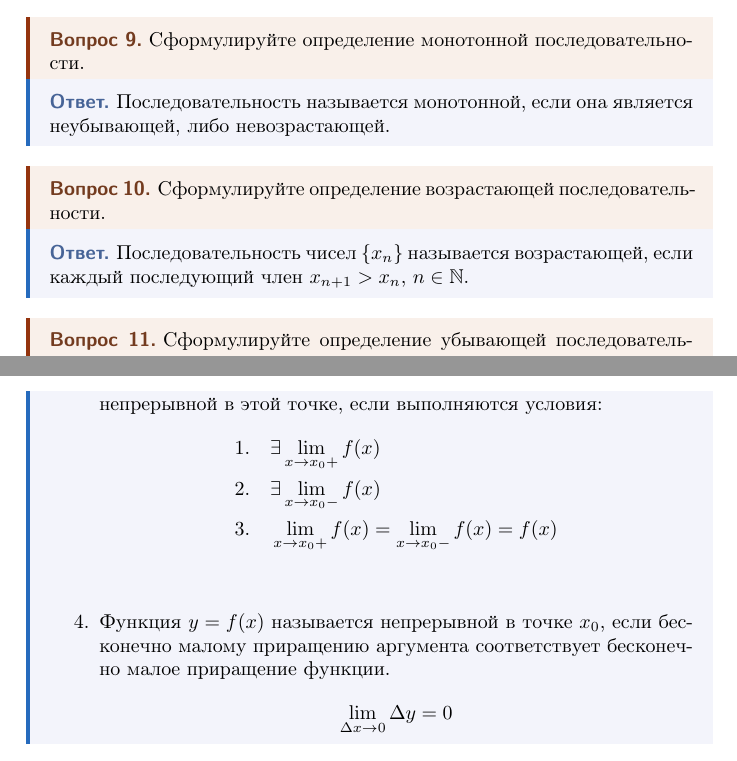
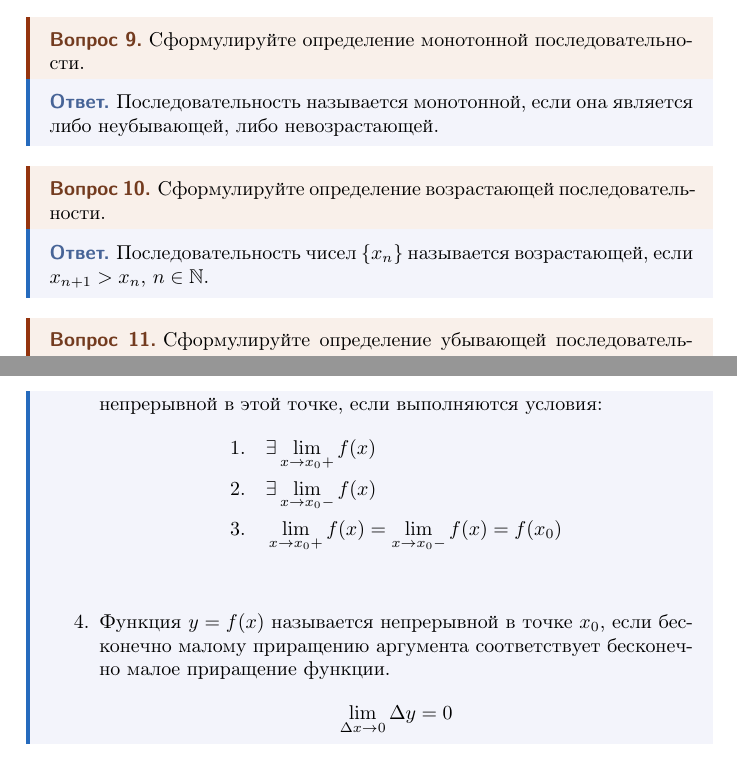
Before and after one commit to zhikh23/iu7-qa, a LaTeX document (mathematical_analysis/rc01/mathematical_analysis_rc01.tex, which reads mathematical_analysis/rc01/theory.tex): two parts of pages 2 and 5 of 8, joined at a grey line, cut so that both start at the same text. The pictures show the PDF file mathematical_analysis/rc01/mathematical_analysis_rc01.pdf that the author committed with the source.

Commit message:
fix: небольшие исправления

```diff
--- a/mathematical_analysis/rc01/theory.tex
+++ b/mathematical_analysis/rc01/theory.tex
@@ -78,35 +78,35 @@
   Сформулируйте определение монотонной последовательности.
 \end{question}
 \begin{answer}
-  Последовательность называется монотонной, если она является неубывающей, либо невозрастающей.
+  Последовательность называется монотонной, если она является либо неубывающей, либо невозрастающей.
 \end{answer}
 
 \begin{question}
   Сформулируйте определение возрастающей последовательности.
 \end{question}
 \begin{answer}
-  Последовательность чисел $\{x_n\}$ называется возрастающей, если каждый последующий член $x_{n+1} > x_{n}$, $n \in \N$.
+  Последовательность чисел $\{x_n\}$ называется возрастающей, если $x_{n+1} > x_{n}$, $n \in \N$.
 \end{answer}
 
 \begin{question}
   Сформулируйте определение убывающей последовательности.
 \end{question}
 \begin{answer}
-  Последовательность чисел $\{x_{n}\}$ называется убывающей, если каждый последующий член $x_{n+1} < x_{n}$.
+  Последовательность чисел $\{x_{n}\}$ называется убывающей, если $x_{n+1} < x_{n}$.
 \end{answer}
 
 \begin{question}
   Сформулируйте определение невозрастающей последовательности.
 \end{question}
 \begin{answer}
-  Последовательность чисел $\{x_{n}\}$ называется невозрастающей, если каждый последующий член $x_{n+1} \le x_{n}$.
+  Последовательность чисел $\{x_{n}\}$ называется невозрастающей, если $x_{n+1} \le x_{n}$.
 \end{answer}
 
 \begin{question}
   Сформулируйте определение неубывающей последовательности.
 \end{question}
 \begin{answer}
-  Последовательность чисел $\{x_{n}\}$ называется неубывающей, если каждый последующий член $x_{n+1} \ge x_{n}$.
+  Последовательность чисел $\{x_{n}\}$ называется неубывающей, если $x_{n+1} \ge x_{n}$.
 \end{answer}
 
 \begin{question}
@@ -218,7 +218,7 @@
       \begin{align*}
         &1. \quad \exists \lim_{x \to x_0+} f(x) \\
         &2. \quad \exists \lim_{x \to x_0-} f(x) \\
-        &3. \quad \lim_{x \to x_0+} f(x) = \lim_{x \to x_0-} f(x) = f(x) \\
+        &3. \quad \lim_{x \to x_0+} f(x) = \lim_{x \to x_0-} f(x) = f(x_0) \\
       \end{align*}
 
     \item Функция $y = f(x)$ называется непрерывной в точке $x_0$, если бесконечно малому приращению аргумента соответствует бесконечно малое приращение функции. \[
```
Also changed, not shown: mathematical_analysis/rc01/mathematical_analysis_rc01.pdf, mathematical_analysis/rc01/theory.tex (2 more changed lines).
